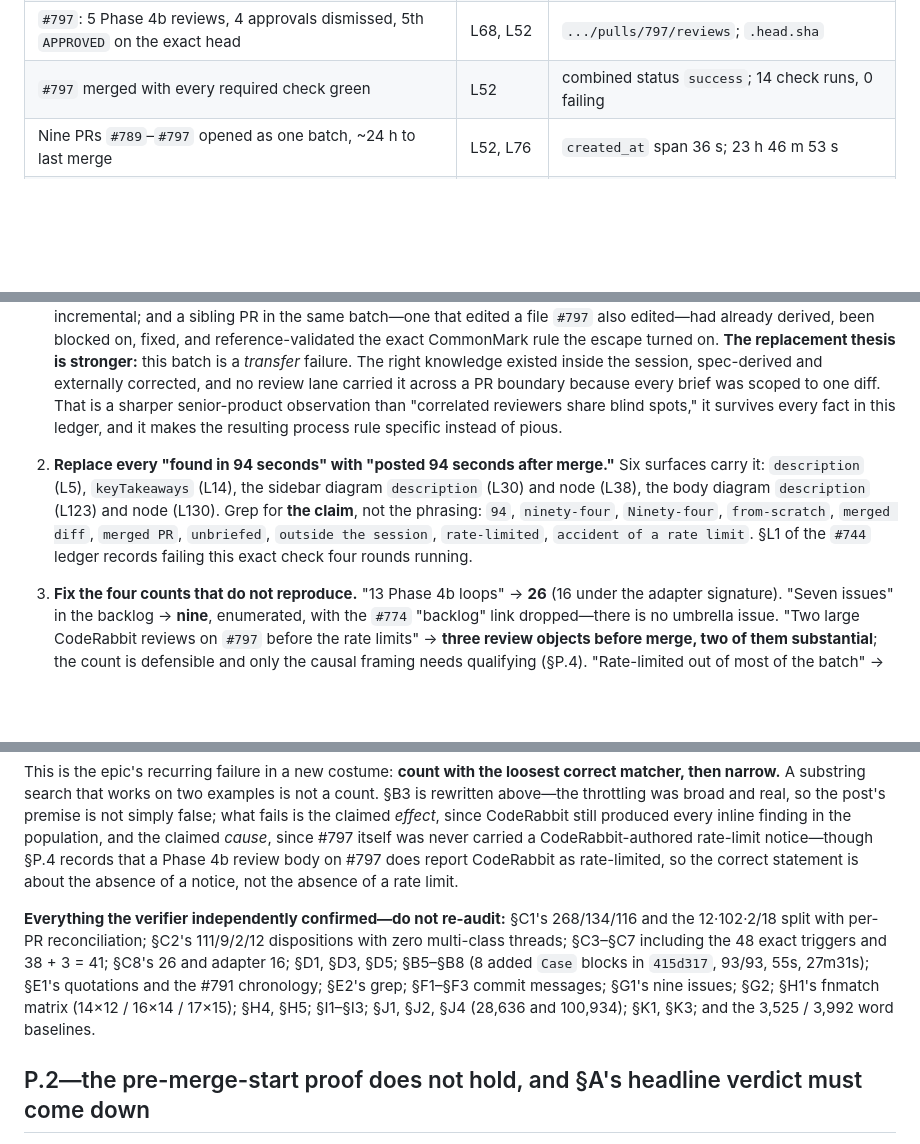
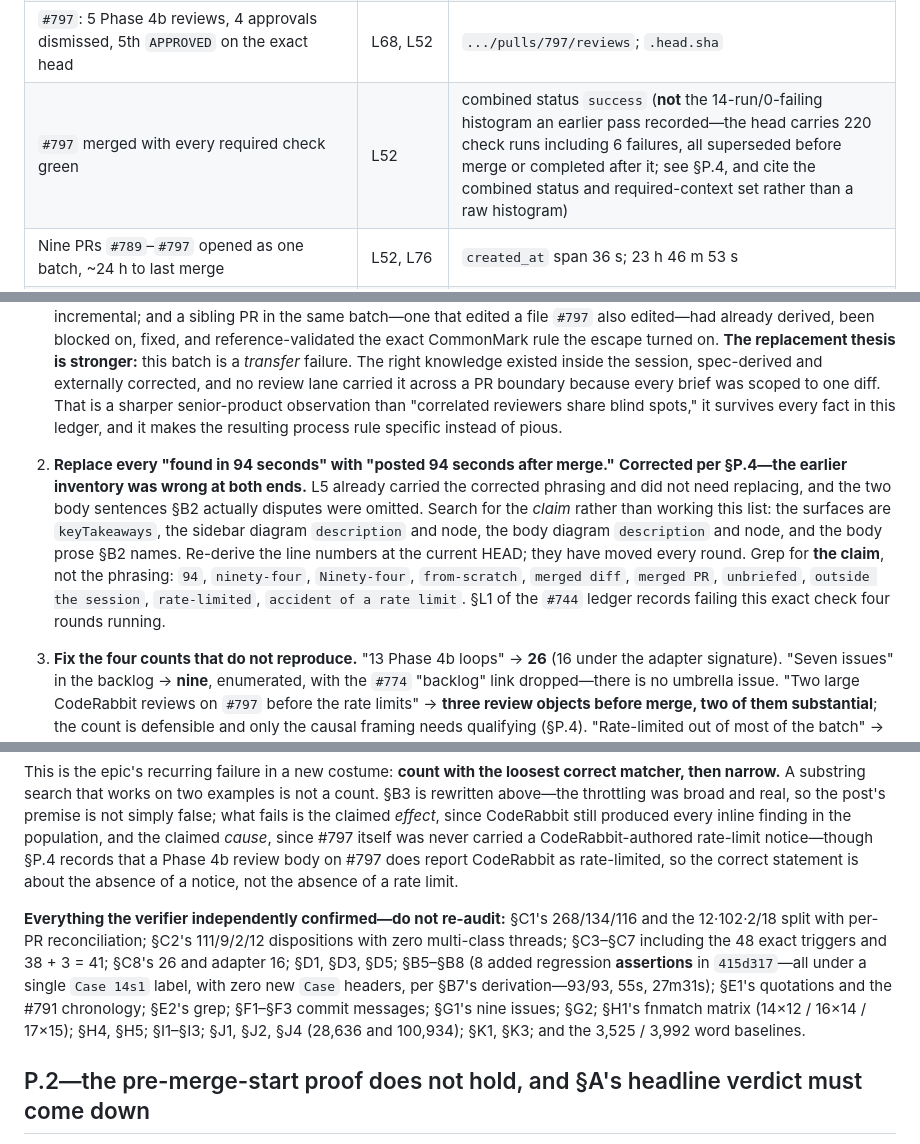
Before and after one commit to nathanjohnpayne/nathanpaynedotcom, a Markdown page: plans/759/perfect-score-wrong-axis-ledger.md, 3 parts joined by grey strips. Rendered like a GitHub page; blank space fills up the shorter version.

Commit message:
docs(759): correct three rows the ledger marked as settled
All three sit in "do not re-audit" tables or drafting instructions, which
is the worst placement for a stale value: those sections are read as
finished and lifted without re-derivation.

The confirmed-rows table still carried "14 check runs, 0 failing" as
verified. Section P.4 established that figure came from reading one
default-paginated page; the head has 220 check runs including 6 failures,
all superseded before merge or completed after it. The conclusion holds and
the evidence did not, so the row now cites the combined status and the
required-context set rather than a raw histogram.

The same table described eight added Case blocks. Section B7 derived
something different: commit 415d317 added eight executed regression
assertions, all grouped under one Case 14s1 label, with zero new Case
headers. That is precisely the case-versus-assertion conflation B7 exists
to correct.

And the 94-second surface inventory was wrong at both ends, as P.4 says: it
listed line 5, which already carried the corrected phrasing, and omitted
the two body sentences B2 actually disputes. Following it would search for
a claim in the wrong places and skip real occurrences. Replaced with an
instruction to search for the claim and re-derive line numbers at HEAD,
since they have moved every round.

Co-Authored-By: Claude Opus 5 <noreply@anthropic.com>

```diff
--- a/plans/759/perfect-score-wrong-axis-ledger.md
+++ b/plans/759/perfect-score-wrong-axis-ledger.md
@@ -563,7 +563,7 @@ For L82 specifically, everything needed to retire the screenshot is already in t
 | 41 Codex review rounds, 48 `@codex review` triggers | L80 | 38 review objects + 3 clean-verdict comments; exact-body trigger match |
 | `#797`: 27 severity-badged findings, 8 Codex rounds, 20 commits | L68 | `.../pulls/797/{comments,reviews}`, `.commits` |
 | `#797`: 5 Phase 4b reviews, 4 approvals dismissed, 5th `APPROVED` on the exact head | L68, L52 | `.../pulls/797/reviews`; `.head.sha` |
-| `#797` merged with every required check green | L52 | combined status `success`; 14 check runs, 0 failing |
+| `#797` merged with every required check green | L52 | combined status `success` (**not** the 14-run/0-failing histogram an earlier pass recorded—the head carries 220 check runs including 6 failures, all superseded before merge or completed after it; see §P.4, and cite the combined status and required-context set rather than a raw histogram) |
 | Nine PRs `#789`–`#797` opened as one batch, ~24 h to last merge | L52, L76 | `created_at` span 36 s; 23 h 46 m 53 s |
 | The three named backlog items (`#774`, `#777`, `#785`) | L76 | issue titles; `#789.title` |
 | Commit `53ae3c1` and its "green against a failure mode gh does not produce" line | L101 | commit message |
@@ -595,7 +595,7 @@ For L82 specifically, everything needed to retire the screenshot is already in t
 
 1. **Lead with §A and §E.** Two claims at the centre of this post are wrong in the same direction: it treats the escaping reviewer as an accident from outside the session, and treats the session as blind to CommonMark. Neither survives. The reviewer was invoked from inside the session six minutes before merge—with a bare re-run request and **no brief of any kind** (§P.3); the focus language quoted in earlier drafts is CodeRabbit's own paraphrase—and declares itself incremental; and a sibling PR in the same batch—one that edited a file `#797` also edited—had already derived, been blocked on, fixed, and reference-validated the exact CommonMark rule the escape turned on. **The replacement thesis is stronger:** this batch is a *transfer* failure. The right knowledge existed inside the session, spec-derived and externally corrected, and no review lane carried it across a PR boundary because every brief was scoped to one diff. That is a sharper senior-product observation than "correlated reviewers share blind spots," it survives every fact in this ledger, and it makes the resulting process rule specific instead of pious.
 
-2. **Replace every "found in 94 seconds" with "posted 94 seconds after merge."** Six surfaces carry it: `description` (L5), `keyTakeaways` (L14), the sidebar diagram `description` (L30) and node (L38), the body diagram `description` (L123) and node (L130). Grep for **the claim**, not the phrasing: `94`, `ninety-four`, `Ninety-four`, `from-scratch`, `merged diff`, `merged PR`, `unbriefed`, `outside the session`, `rate-limited`, `accident of a rate limit`. §L1 of the `#744` ledger records failing this exact check four rounds running.
+2. **Replace every "found in 94 seconds" with "posted 94 seconds after merge."** **Corrected per §P.4—the earlier inventory was wrong at both ends.** L5 already carried the corrected phrasing and did not need replacing, and the two body sentences §B2 actually disputes were omitted. Search for the *claim* rather than working this list: the surfaces are `keyTakeaways`, the sidebar diagram `description` and node, the body diagram `description` and node, and the body prose §B2 names. Re-derive the line numbers at the current HEAD; they have moved every round. Grep for **the claim**, not the phrasing: `94`, `ninety-four`, `Ninety-four`, `from-scratch`, `merged diff`, `merged PR`, `unbriefed`, `outside the session`, `rate-limited`, `accident of a rate limit`. §L1 of the `#744` ledger records failing this exact check four rounds running.
 
 3. **Fix the four counts that do not reproduce.** "13 Phase 4b loops" → **26** (16 under the adapter signature). "Seven issues" in the backlog → **nine**, enumerated, with the `#774` "backlog" link dropped—there is no umbrella issue. "Two large CodeRabbit reviews on `#797` before the rate limits" → **three review objects before merge, two of them substantial**; the count is defensible and only the causal framing needs qualifying (§P.4). "Rate-limited out of most of the batch" → **seven of the eleven PRs drew a notice**, six within twenty-two seconds at batch open (§P.1), **and a rate limit *is* recorded on `#797`** in the Phase 4b review body at `01:19:33Z` (§P.4). What fails is the claimed *effect*: CodeRabbit still produced every inline finding in the population.
 
@@ -645,7 +645,7 @@ An independent verifier re-derived this ledger's figures against the live API an
 
 This is the epic's recurring failure in a new costume: **count with the loosest correct matcher, then narrow.** A substring search that works on two examples is not a count. §B3 is rewritten above—the throttling was broad and real, so the post's premise is not simply false; what fails is the claimed *effect*, since CodeRabbit still produced every inline finding in the population, and the claimed *cause*, since #797 itself was never carried a CodeRabbit-authored rate-limit notice—though §P.4 records that a Phase 4b review body on #797 does report CodeRabbit as rate-limited, so the correct statement is about the absence of a notice, not the absence of a rate limit.
 
-**Everything the verifier independently confirmed—do not re-audit:** §C1's 268/134/116 and the 12·102·2/18 split with per-PR reconciliation; §C2's 111/9/2/12 dispositions with zero multi-class threads; §C3–§C7 including the 48 exact triggers and 38 + 3 = 41; §C8's 26 and adapter 16; §D1, §D3, §D5; §B5–§B8 (8 added `Case` blocks in `415d317`, 93/93, 55s, 27m31s); §E1's quotations and the #791 chronology; §E2's grep; §F1–§F3 commit messages; §G1's nine issues; §G2; §H1's fnmatch matrix (14×12 / 16×14 / 17×15); §H4, §H5; §I1–§I3; §J1, §J2, §J4 (28,636 and 100,934); §K1, §K3; and the 3,525 / 3,992 word baselines.
+**Everything the verifier independently confirmed—do not re-audit:** §C1's 268/134/116 and the 12·102·2/18 split with per-PR reconciliation; §C2's 111/9/2/12 dispositions with zero multi-class threads; §C3–§C7 including the 48 exact triggers and 38 + 3 = 41; §C8's 26 and adapter 16; §D1, §D3, §D5; §B5–§B8 (8 added regression **assertions** in `415d317`—all under a single `Case 14s1` label, with zero new `Case` headers, per §B7's derivation—93/93, 55s, 27m31s); §E1's quotations and the #791 chronology; §E2's grep; §F1–§F3 commit messages; §G1's nine issues; §G2; §H1's fnmatch matrix (14×12 / 16×14 / 17×15); §H4, §H5; §I1–§I3; §J1, §J2, §J4 (28,636 and 100,934); §K1, §K3; and the 3,525 / 3,992 word baselines.
 
 ## P.2—the pre-merge-start proof does not hold, and §A's headline verdict must come down
 
```
